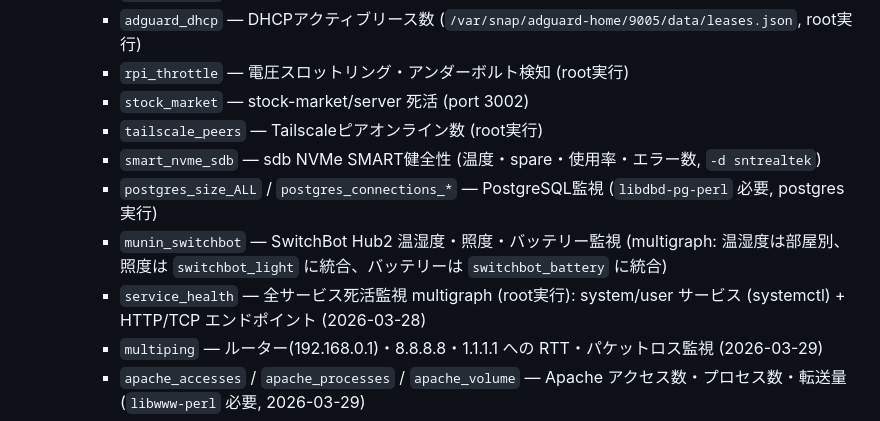
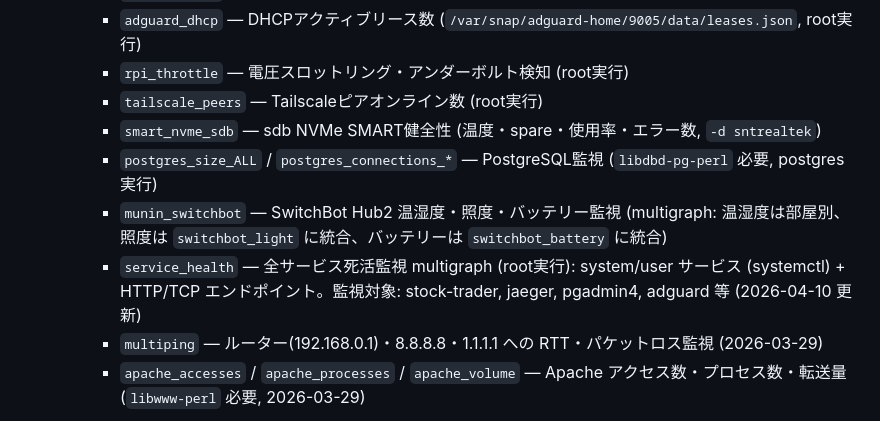
Before and after one commit to takamiz/home-setting, a Markdown page: docs/system.md, the part around the change. Drawn GitHub-style.

```diff
--- a/docs/system.md
+++ b/docs/system.md
@@ -48,12 +48,11 @@
         - `adguard_http` — 管理画面HTTP死活 (port 3004)
         - `adguard_dhcp` — DHCPアクティブリース数 (`/var/snap/adguard-home/9005/data/leases.json`, root実行)
         - `rpi_throttle` — 電圧スロットリング・アンダーボルト検知 (root実行)
-        - `stock_market` — stock-market/server 死活 (port 3002)
         - `tailscale_peers` — Tailscaleピアオンライン数 (root実行)
         - `smart_nvme_sdb` — sdb NVMe SMART健全性 (温度・spare・使用率・エラー数, `-d sntrealtek`)
         - `postgres_size_ALL` / `postgres_connections_*` — PostgreSQL監視 (`libdbd-pg-perl` 必要, postgres実行)
         - `munin_switchbot` — SwitchBot Hub2 温湿度・照度・バッテリー監視 (multigraph: 温湿度は部屋別、照度は `switchbot_light` に統合、バッテリーは `switchbot_battery` に統合)
-        - `service_health` — 全サービス死活監視 multigraph (root実行): system/user サービス (systemctl) + HTTP/TCP エンドポイント (2026-03-28)
+        - `service_health` — 全サービス死活監視 multigraph (root実行): system/user サービス (systemctl) + HTTP/TCP エンドポイント。監視対象: stock-trader, jaeger, pgadmin4, adguard 等 (2026-04-10 更新)
         - `multiping` — ルーター(192.168.0.1)・8.8.8.8・1.1.1.1 への RTT・パケットロス監視 (2026-03-29)
         - `apache_accesses` / `apache_processes` / `apache_volume` — Apache アクセス数・プロセス数・転送量 (`libwww-perl` 必要, 2026-03-29)
         - `diskstats` — sda/sdb のみに絞り込み (`env.include_only sda,sdb`、loop デバイス除外, 2026-03-29)
```
Also changed, not shown: hosts/thales.md (+1 -1 lines).
